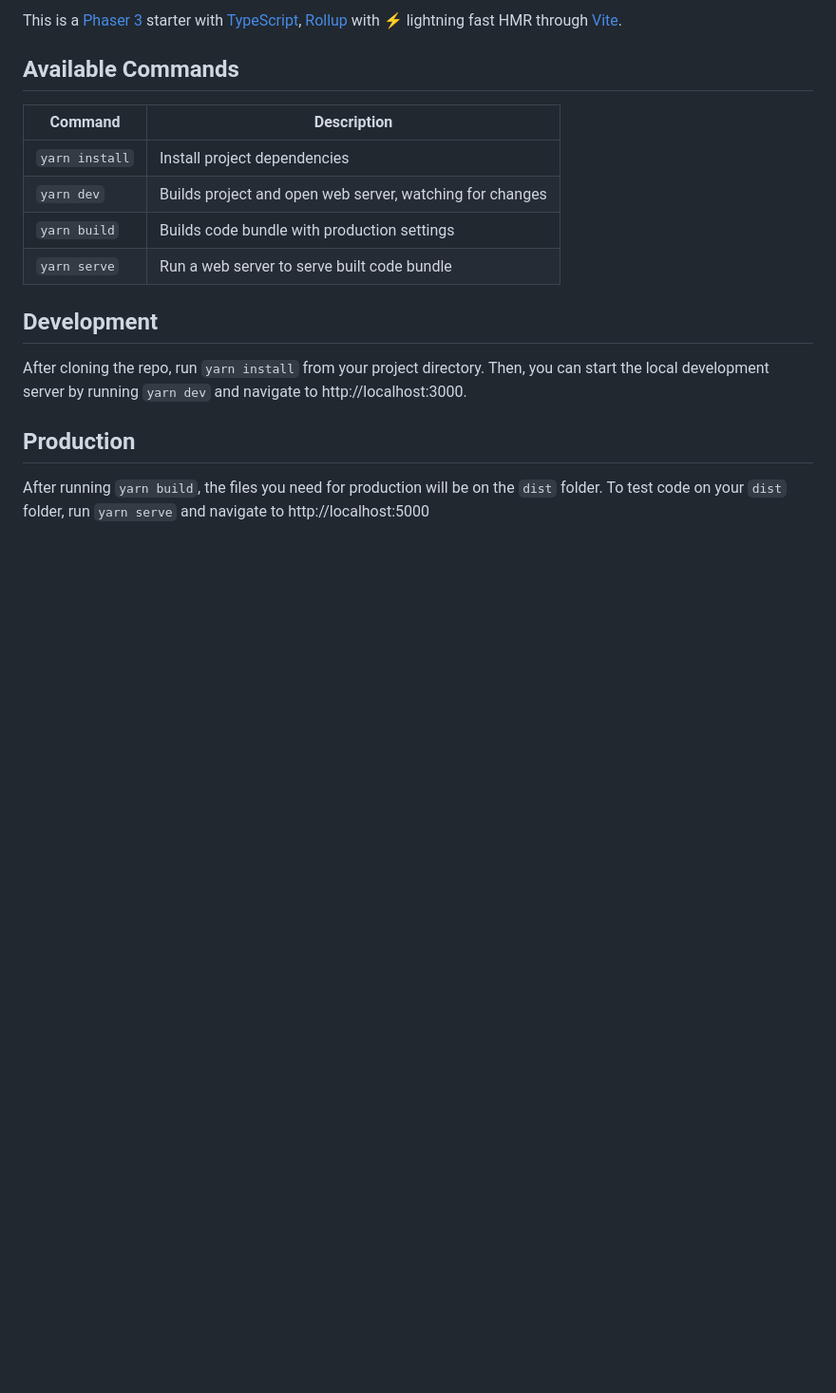
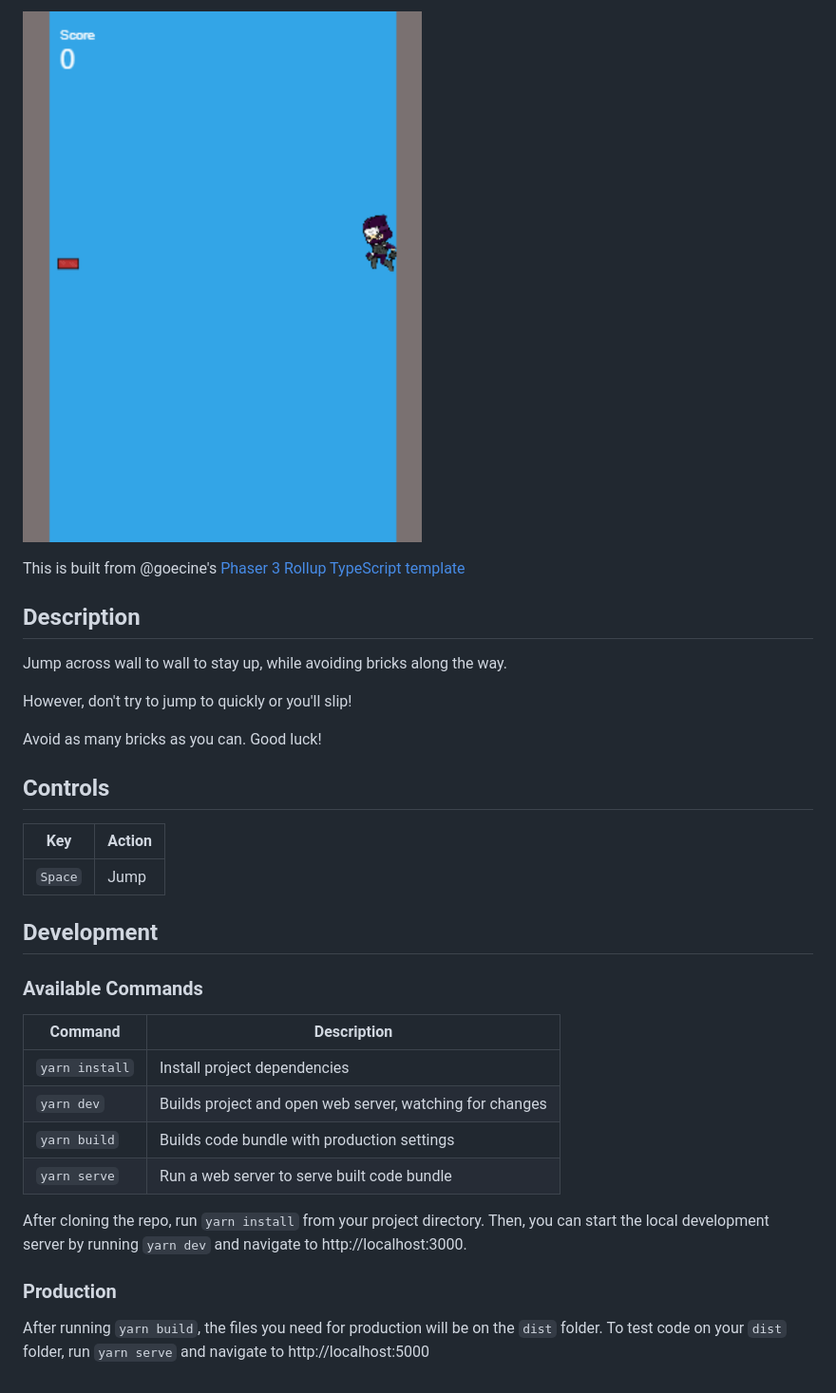
Before and after one commit to colinkiama/ninjump, a Markdown page: README.md, the part around one of its changes. Shown at 95% size. GitHub-like rendering; pictures changed too: img/screenshot.png (added); blank space fills up the shorter version.

Commit message:
Update Metadata and README

```diff
--- a/README.md
+++ b/README.md
@@ -8,20 +2,36 @@
 
-This is a [Phaser 3](https://github.com/photonstorm/phaser) starter with [TypeScript](https://www.typescriptlang.org/), [Rollup](https://rollupjs.org) with ⚡️ lightning fast HMR through [Vite](https://vitejs.dev/).
+![Ninjump Screenshot](./img/screenshot.png)
 
-## Available Commands
+This is built from @goecine's [Phaser 3 Rollup TypeScript template](https://github.com/geocine/phaser3-rollup-typescript)
 
-| Command | Description |
-|---------|-------------|
-| `yarn install` | Install project dependencies |
-| `yarn dev` | Builds project and open web server, watching for changes |
-| `yarn build` | Builds code bundle with production settings  |
-| `yarn serve` | Run a web server to serve built code bundle |
+## Description
+
+Jump across wall to wall to stay up, while avoiding bricks along the way.
+
+However, don't try to jump to quickly or you'll slip!
+
+Avoid as many bricks as you can. Good luck!
+
+## Controls
+
+| Key     | Action |
+| ------- | ------ |
+| `Space` | Jump   |
 
 ## Development
+
+### Available Commands
+
+| Command        | Description                                              |
+| -------------- | -------------------------------------------------------- |
+| `yarn install` | Install project dependencies                             |
+| `yarn dev`     | Builds project and open web server, watching for changes |
+| `yarn build`   | Builds code bundle with production settings              |
+| `yarn serve`   | Run a web server to serve built code bundle              |
 
 After cloning the repo, run `yarn install` from your project directory. Then, you can start the local development
 server by running `yarn dev` and navigate to http://localhost:3000.
 
-## Production
+### Production
 
 After running `yarn build`, the files you need for production will be on the `dist` folder. To test code on your `dist` folder, run `yarn serve` and navigate to http://localhost:5000
```
Also changed, not shown: other parts of README.md (+1 -7 lines), 3 other files.
